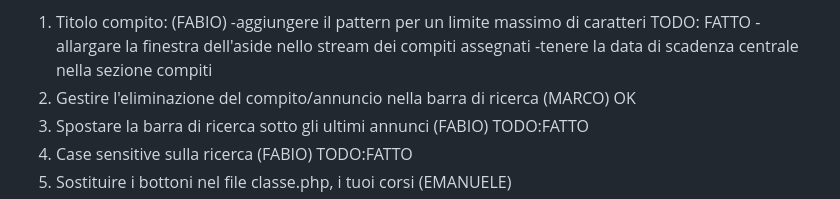
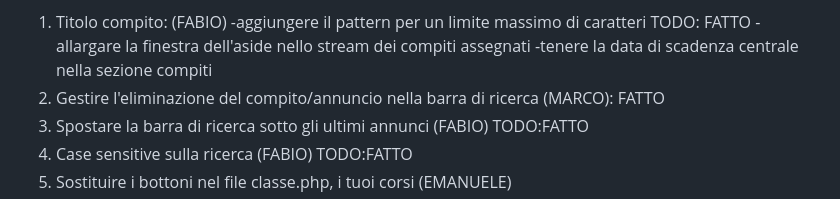
Before and after one commit to edebach/Scholarnet, a Markdown page: README.md, the part around the change. Drawn GitHub-style.

```diff
--- a/README.md
+++ b/README.md
@@ -159,7 +159,7 @@ signup2.php
     -aggiungere il pattern per un limite massimo di caratteri TODO: FATTO
     -allargare la finestra dell'aside nello stream dei compiti assegnati
     -tenere la data di scadenza centrale nella sezione compiti
-2) Gestire l'eliminazione del compito/annuncio nella barra di ricerca (MARCO) OK
+2) Gestire l'eliminazione del compito/annuncio nella barra di ricerca (MARCO): FATTO
 3) Spostare la barra di ricerca sotto gli ultimi annunci (FABIO) TODO:FATTO
 4) Case sensitive sulla ricerca (FABIO) TODO:FATTO
 5) Sostituire i bottoni nel file classe.php, i tuoi corsi (EMANUELE)
```
